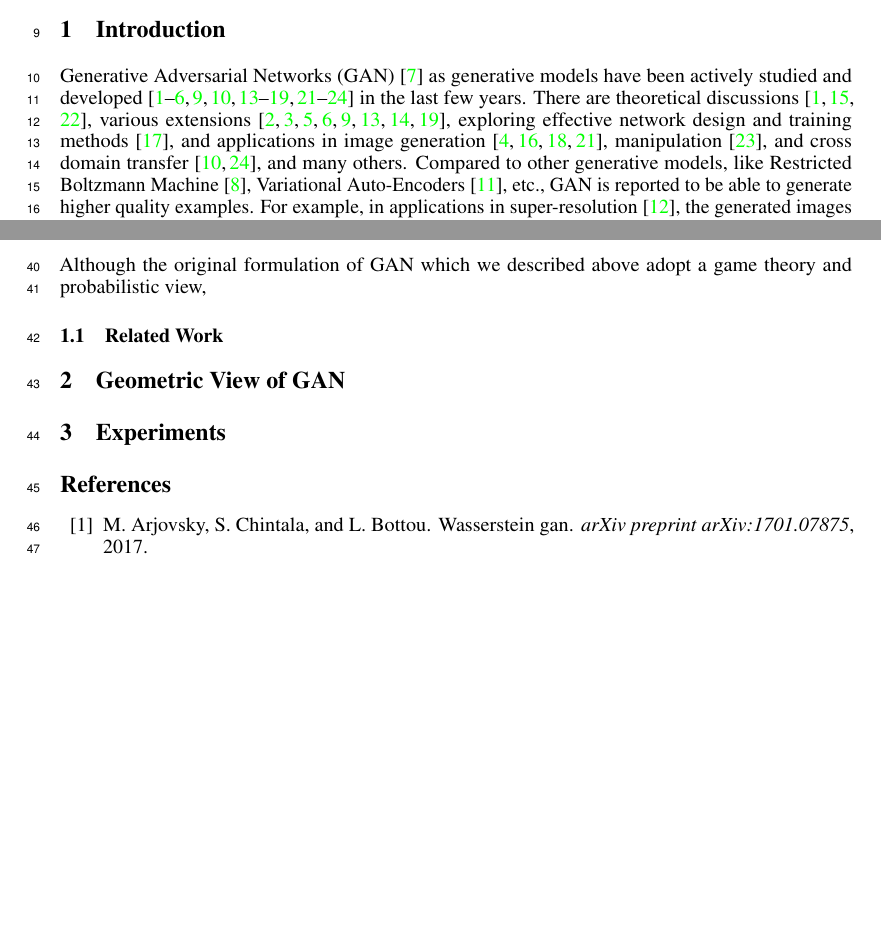
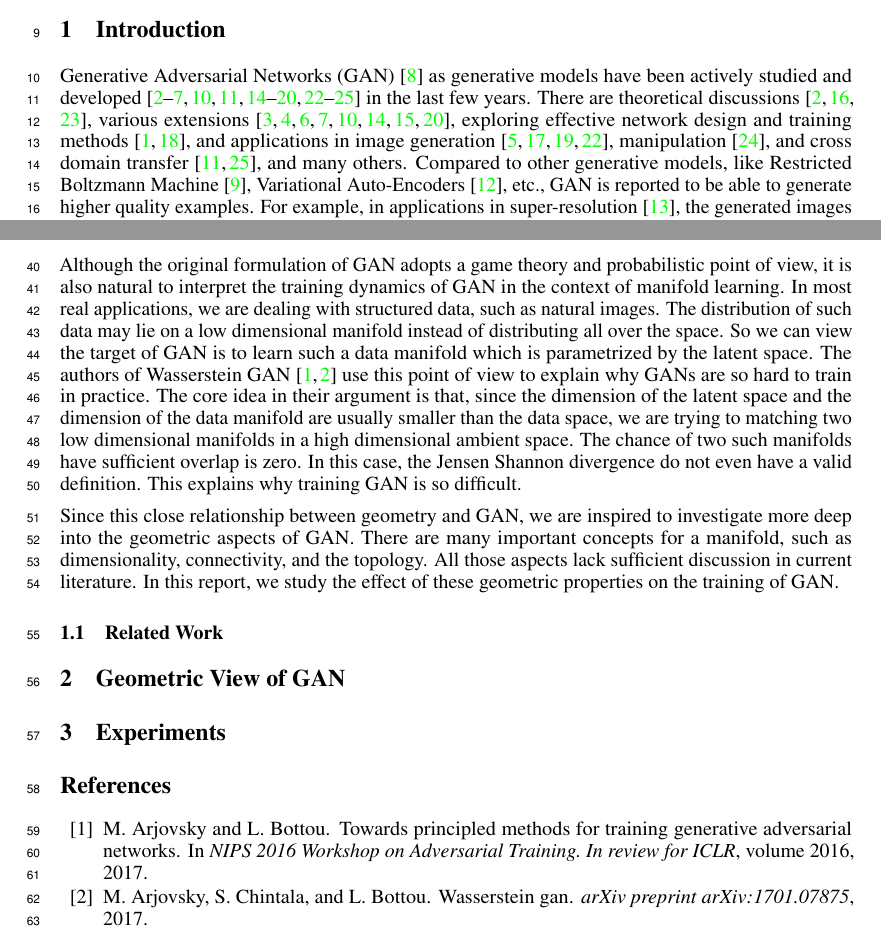
Before and after one commit to innerlee/Homeworks, a LaTeX paper (bf.tex, which reads eleg5491.bib, introduction.tex): two parts of pages 1 and 2 of 4, joined at a grey line, cut so that both start at the same text, the shorter picture padded with empty space. Compiled offline with pdfLaTeX.

Commit message:
one page and a half

```diff
--- a/eleg5491.bib
+++ b/eleg5491.bib
@@ -182,0 +188,3 @@
+  volume={2016},
+  year={2017}
+}
--- a/introduction.tex
+++ b/introduction.tex
@@ -15,7 +15,7 @@ various extensions~\cite{chen2016infogan,che2016mode,donahue2016adversarial,
 salimans2016improved,mescheder2017adversarial,mirza2014conditional,
 gauthier2014conditional,huang2016stacked},
 exploring effective network design and
-training methods~\cite{radford2015unsupervised},
+training methods~\cite{radford2015unsupervised,arjovsky2017towards},
 and applications in image generation~\cite{odena2016conditional,denton2015deep,
 reed2016generative,zhang2016stackgan},
 manipulation~\cite{zhu2016generative},
@@ -84,7 +84,38 @@ neither are we guaranteed that the perfect distribution
 can be generated in the end,
 nor can we be confident to say that the algorithm would converge.
 
-Although the original formulation of GAN which
-we described above adopt a game theory and probabilistic view,
+Although the original formulation of GAN
+adopts a game theory and probabilistic point of view,
+it is also natural to interpret the training dynamics of GAN
+in the context of manifold learning.
+In most real applications,
+we are dealing with structured data,
+such as natural images.
+The distribution of such data may lie on a low dimensional manifold
+instead of distributing all over the space.
+So we can view the target of GAN is to learn such a data manifold
+which is parametrized by the latent space.
+The authors of Wasserstein GAN~\cite{arjovsky2017towards,arjovsky2017wasserstein}
+use this point of view to explain
+why GANs are so hard to train in practice.
+The core idea in their argument is that,
+since the dimension of the latent space and the dimension of the data manifold
+are usually smaller than the data space,
+we are trying to matching two low dimensional manifolds in a high dimensional
+ambient space.
+The chance of two such manifolds have sufficient overlap is zero.
+In this case,
+the Jensen Shannon divergence do not even have a valid definition.
+This explains why training GAN is so difficult.
+
+Since this close relationship between geometry and GAN,
+we are inspired to investigate more deep into the geometric aspects of GAN.
+There are many important concepts for a manifold,
+such as dimensionality,
+connectivity,
+and the topology.
+All those aspects lack sufficient discussion in current literature.
+In this report,
+we study the effect of these geometric properties on the training of GAN.
 
 \subsection{Related Work}
```
Also changed, not shown: eleg5491.bib (5 more changed lines).
